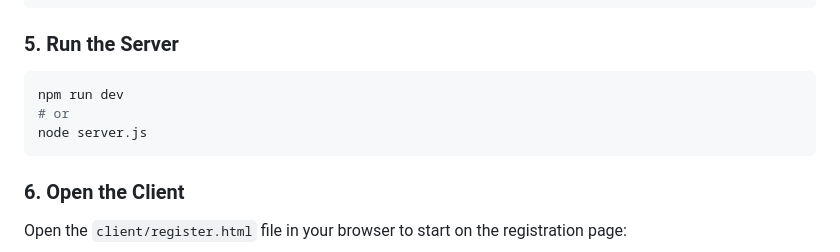
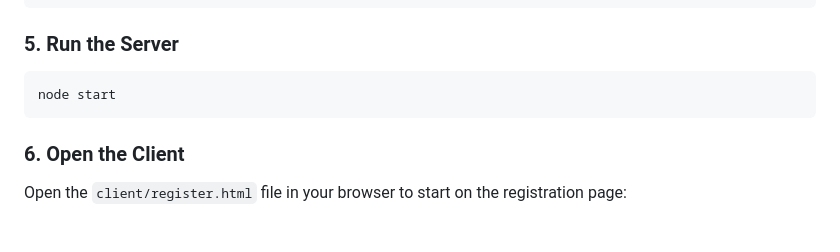
Before and after one commit to nmohamm704/UNCC-Food-Recommendation, a Markdown page: README.md, the part around the change. GitHub-like rendering; blank space fills up the shorter version.

````diff
--- a/README.md
+++ b/README.md
@@ -91,9 +91,7 @@ node server/seeds/seedRestaurants.js
 ### 5. Run the Server
 
 ```bash
-npm run dev
-# or
-node server.js
+node start
 ```
 
 ### 6. Open the Client
````
